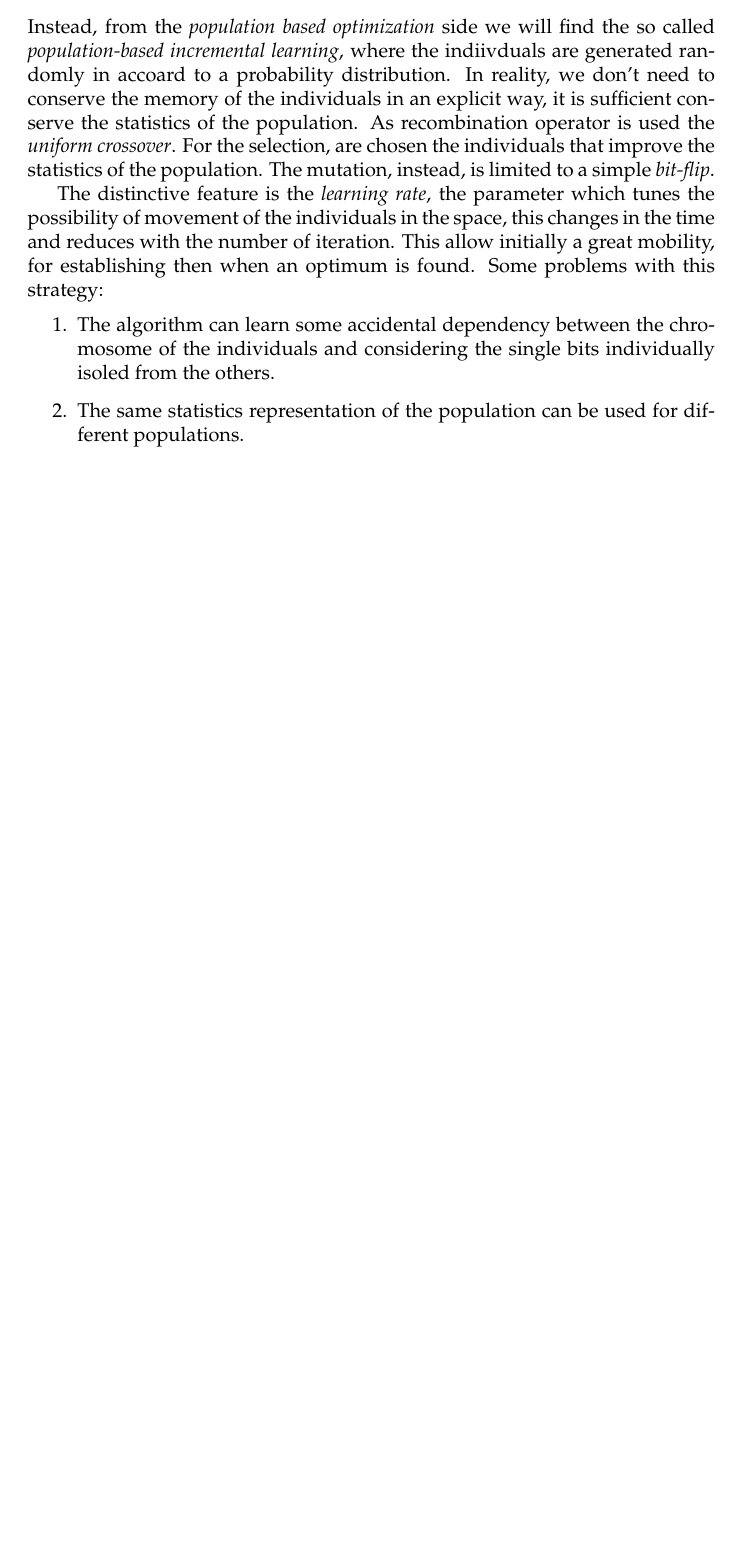
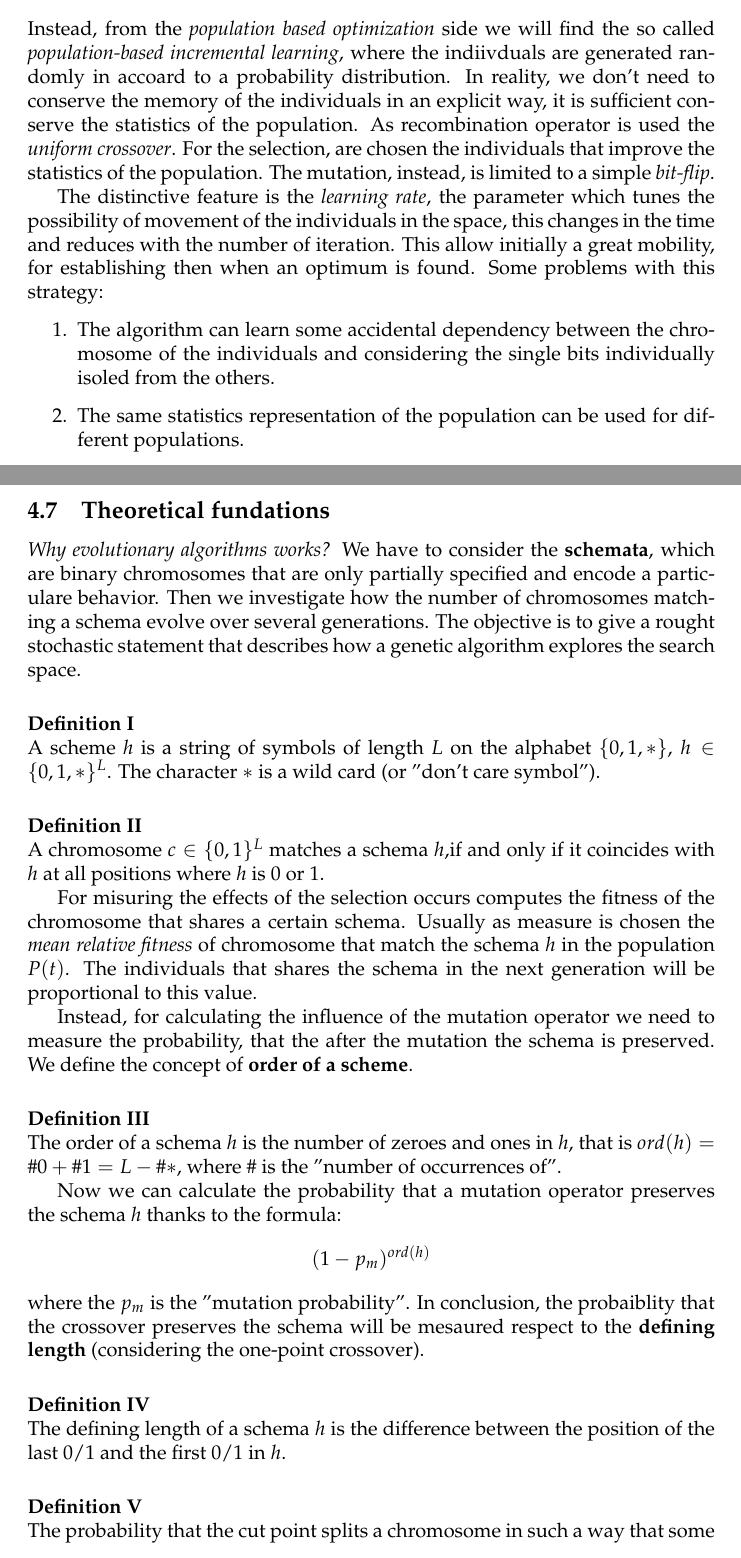
Before and after one commit to manuelpagliuca/artificial-intelligence, a LaTeX document (AI_Notes.tex): part of page 130 of 130 before the commit and two parts of pages 131 and 132 of 133 after it, the two joined at a grey line, cut so that both start at the same text, the shorter picture padded with empty space. Compiled offline with pdfLaTeX.

```diff
--- a/AI_Notes.tex
+++ b/AI_Notes.tex
@@ -4446,5 +4446,45 @@
     \item The same statistics representation of the population can be used for different populations.
 \end{enumerate}
 
-
-
+\subsection{Theoretical fundations}
+\textit{Why evolutionary algorithms works?} We have to consider the \textbf{schemata}, which
+are binary chromosomes that are only partially specified and encode a particulare behavior.
+Then we investigate how the number of chromosomes matching a schema evolve over several generations.
+The objective is to give a rought stochastic statement that describes how a genetic algorithm
+explores the search space.
+
+\paragraph{Definition I}\mbox{}\\
+A scheme $h$ is a string of symbols of length $L$ on the alphabet $\{0,1,*\}$, $h\in\{0,1,*\}^L$. The character
+$*$ is a wild card (or "don't care symbol").
+
+\paragraph{Definition II}\mbox{}\\
+A chromosome $c\in\{0,1\}^L$ matches a schema $h$,if and only if it coincides
+with $h$ at all positions where $h$ is 0 or 1.
+
+For misuring the effects of the selection occurs computes the fitness of the chromosome that
+shares a certain schema. Usually as measure is chosen the \textit{mean relative fitness}
+of chromosome that match the schema $h$ in the population $P(t)$. The individuals that shares
+the schema in the next generation will be proportional to this value.
+
+Instead, for calculating the influence of the mutation operator we need to measure the probability,
+that the after the mutation the schema is preserved. We define the concept of \textbf{order of
+a scheme}.
+\paragraph{Definition III}\mbox{}\\
+The order of a schema $h$ is the number of zeroes and ones in $h$, that is $ord(h)=\#0+\#1=L-\#*$,
+where $\#$ is the "number of occurrences of".
+
+Now we can calculate the probability that a mutation operator preserves the schema $h$ thanks
+to the formula:
+$$(1-p_m)^{ord(h)}$$
+where the $p_m$ is the "mutation probability". In conclusion, the probaiblity that the crossover
+preserves the schema will be mesaured respect to the \textbf{defining length} (considering
+the one-point crossover).
+
+\paragraph{Definition IV}\mbox{}\\
+The defining length of a schema $h$ is the difference between the position of the last 0/1
+and the first 0/1 in $h$.
+
+\paragraph{Definition V}\mbox{}\\
+The probability that the cut point splits a chromosome in such a way that some of the fixed
+characters of a schema lie on one side of the cut and some one the other is:
+$$\frac{dl(h)}{L-1}$$
```
Also changed, not shown: AI_Notes.tex (30 more changed lines).
